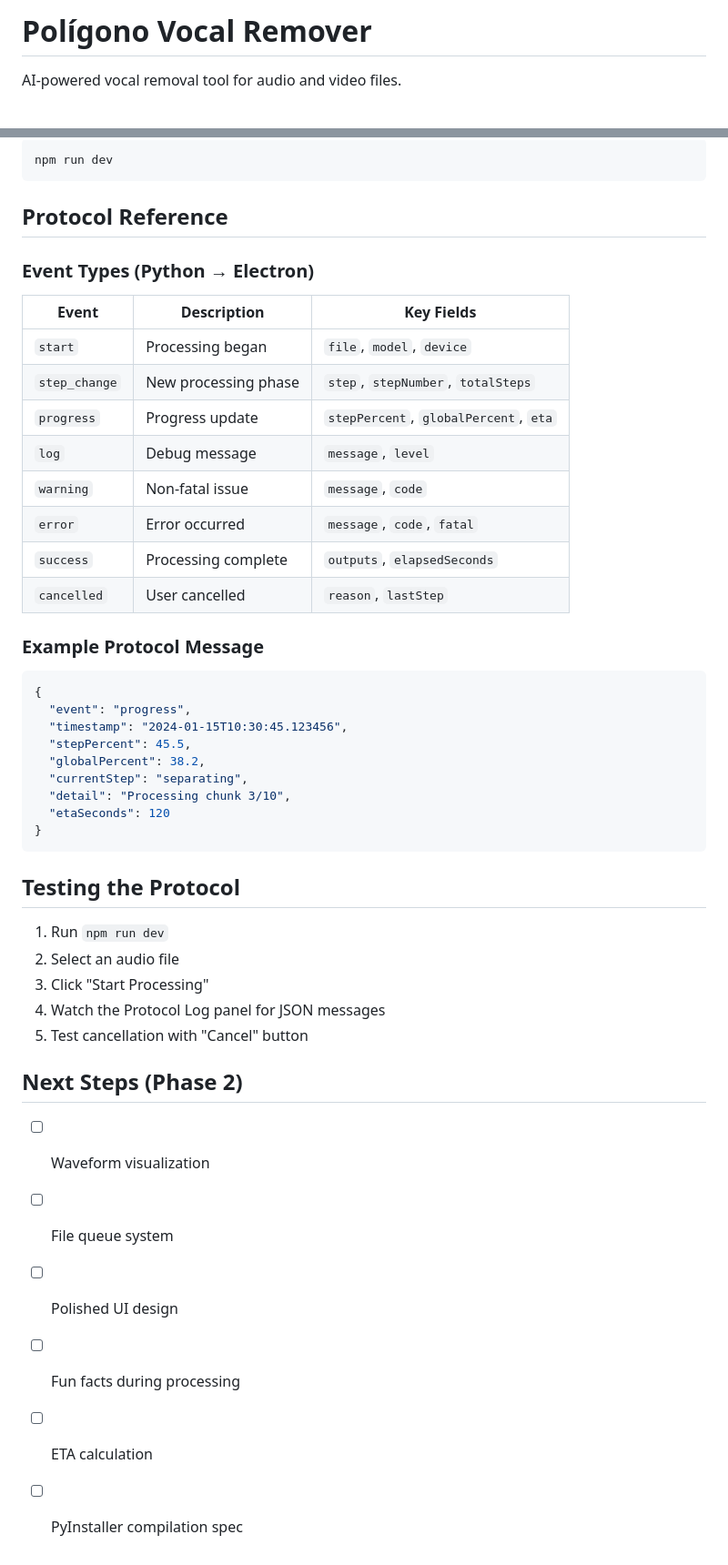
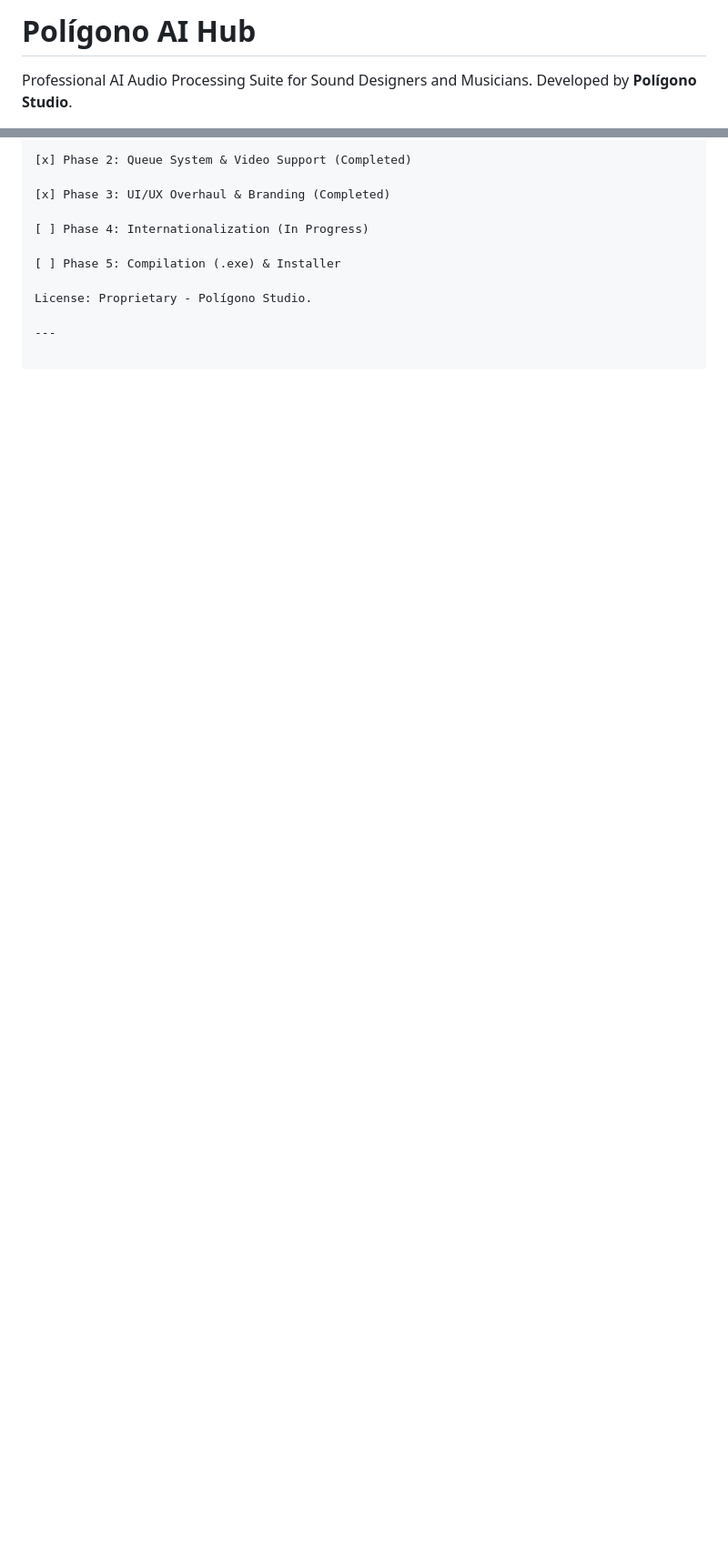
Before and after one commit to danielesdosa94/poligono-vocal-remover, a Markdown page: README.md, 2 parts joined by grey strips. Shown at 91% size. Drawn GitHub-style; blank space fills up the shorter version.

Commit message:
Docs: Update README with Phase 3 architecture, features, and new branding info

````diff
--- a/README.md
+++ b/README.md
@@ -1,4 +1,5 @@
-# Polígono Vocal Remover
+# Polígono AI Hub
 
-AI-powered vocal removal tool for audio and video files.
+Professional AI Audio Processing Suite for Sound Designers and Musicians.
+Developed by **Polígono Studio**.
 
@@ -78,50 +90,12 @@ pip install torch torchvision torchaudio --index-url https://download.pytorch.or
 
-```bash
-npm run dev
-```
+[x] Phase 2: Queue System & Video Support (Completed)
 
-## Protocol Reference
+[x] Phase 3: UI/UX Overhaul & Branding (Completed)
 
-### Event Types (Python → Electron)
+[ ] Phase 4: Internationalization (In Progress)
 
-| Event | Description | Key Fields |
-|-------|-------------|------------|
-| `start` | Processing began | `file`, `model`, `device` |
-| `step_change` | New processing phase | `step`, `stepNumber`, `totalSteps` |
-| `progress` | Progress update | `stepPercent`, `globalPercent`, `eta` |
-| `log` | Debug message | `message`, `level` |
-| `warning` | Non-fatal issue | `message`, `code` |
-| `error` | Error occurred | `message`, `code`, `fatal` |
-| `success` | Processing complete | `outputs`, `elapsedSeconds` |
-| `cancelled` | User cancelled | `reason`, `lastStep` |
+[ ] Phase 5: Compilation (.exe) & Installer
 
-### Example Protocol Message
+License: Proprietary - Polígono Studio.
 
-```json
-{
-  "event": "progress",
-  "timestamp": "2024-01-15T10:30:45.123456",
-  "stepPercent": 45.5,
-  "globalPercent": 38.2,
-  "currentStep": "separating",
-  "detail": "Processing chunk 3/10",
-  "etaSeconds": 120
-}
-```
-
-## Testing the Protocol
-
-1. Run `npm run dev`
-2. Select an audio file
-3. Click "Start Processing"
-4. Watch the Protocol Log panel for JSON messages
-5. Test cancellation with "Cancel" button
-
-## Next Steps (Phase 2)
-
-- [ ] Waveform visualization
-- [ ] File queue system
-- [ ] Polished UI design
-- [ ] Fun facts during processing
-- [ ] ETA calculation
-- [ ] PyInstaller compilation spec
+---
````
Also changed, not shown: other parts of README.md (+59 -48 lines).
